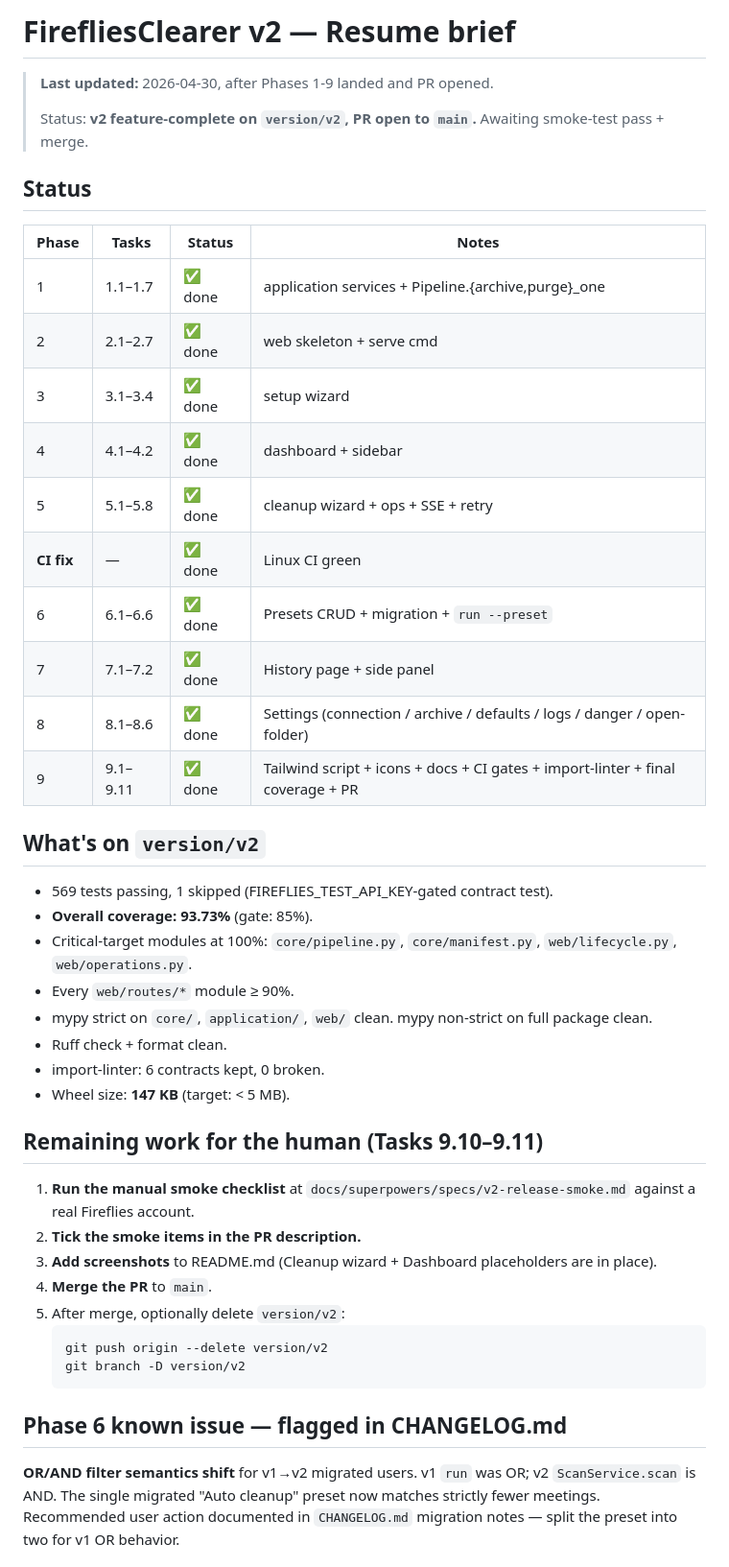
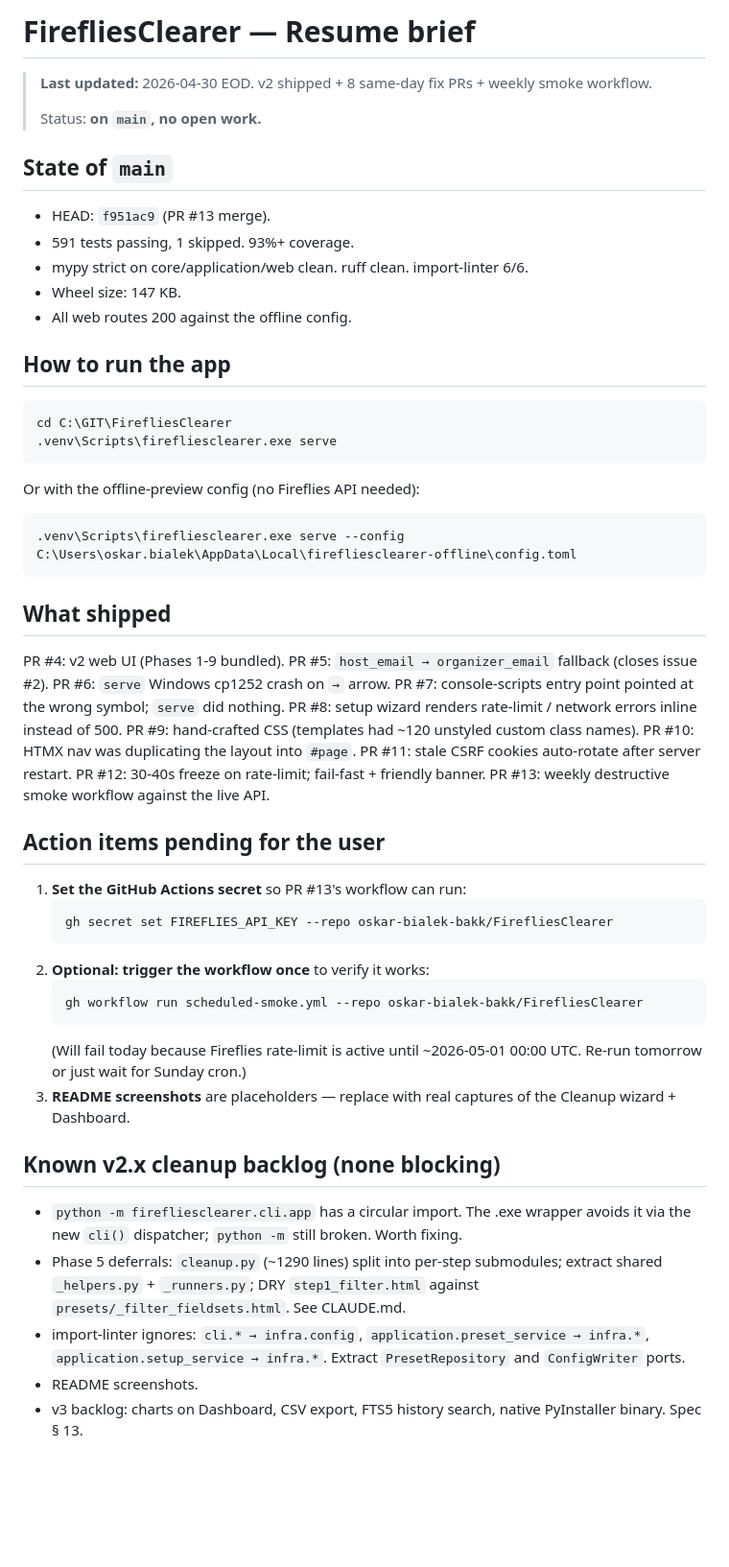
Before and after one commit to oskar-bialek-bakk/FirefliesClearer, a Markdown page: .resume-firefliesclearer.md, the part around one of its changes. Shown at 96% size. Rendered like a GitHub page; blank space fills up the shorter version.

Commit message:
chore: refresh resume brief — v2 shipped + 8 follow-up PRs + weekly smoke

````diff
--- a/.resume-firefliesclearer.md
+++ b/.resume-firefliesclearer.md
@@ -1,48 +1,60 @@
-# FirefliesClearer v2 — Resume brief
+# FirefliesClearer — Resume brief
 
-> **Last updated:** 2026-04-30, after Phases 1-9 landed and PR opened.
+> **Last updated:** 2026-04-30 EOD. v2 shipped + 8 same-day fix PRs + weekly smoke workflow.
 >
-> Status: **v2 feature-complete on `version/v2`, PR open to `main`.** Awaiting smoke-test pass + merge.
+> Status: **on `main`, no open work.**
 
-## Status
+## State of `main`
 
-| Phase | Tasks | Status | Notes |
-|-------|-------|--------|-------|
-| 1 | 1.1–1.7 | ✅ done | application services + Pipeline.{archive,purge}_one |
-| 2 | 2.1–2.7 | ✅ done | web skeleton + serve cmd |
-| 3 | 3.1–3.4 | ✅ done | setup wizard |
-| 4 | 4.1–4.2 | ✅ done | dashboard + sidebar |
-| 5 | 5.1–5.8 | ✅ done | cleanup wizard + ops + SSE + retry |
-| **CI fix** | — | ✅ done | Linux CI green |
-| 6 | 6.1–6.6 | ✅ done | Presets CRUD + migration + `run --preset` |
-| 7 | 7.1–7.2 | ✅ done | History page + side panel |
-| 8 | 8.1–8.6 | ✅ done | Settings (connection / archive / defaults / logs / danger / open-folder) |
-| 9 | 9.1–9.11 | ✅ done | Tailwind script + icons + docs + CI gates + import-linter + final coverage + PR |
+- HEAD: `f951ac9` (PR #13 merge).
+- 591 tests passing, 1 skipped. 93%+ coverage.
+- mypy strict on core/application/web clean. ruff clean. import-linter 6/6.
+- Wheel size: 147 KB.
+- All web routes 200 against the offline config.
 
-## What's on `version/v2`
+## How to run the app
 
-- 569 tests passing, 1 skipped (FIREFLIES_TEST_API_KEY-gated contract test).
-- **Overall coverage: 93.73%** (gate: 85%).
-- Critical-target modules at 100%: `core/pipeline.py`, `core/manifest.py`, `web/lifecycle.py`, `web/operations.py`.
-- Every `web/routes/*` module ≥ 90%.
-- mypy strict on `core/`, `application/`, `web/` clean. mypy non-strict on full package clean.
-- Ruff check + format clean.
-- import-linter: 6 contracts kept, 0 broken.
-- Wheel size: **147 KB** (target: < 5 MB).
+```cmd
+cd C:\GIT\FirefliesClearer
+.venv\Scripts\firefliesclearer.exe serve
+```
 
-## Remaining work for the human (Tasks 9.10–9.11)
+Or with the offline-preview config (no Fireflies API needed):
+```cmd
+.venv\Scripts\firefliesclearer.exe serve --config C:\Users\oskar.bialek\AppData\Local\firefliesclearer-offline\config.toml
+```
 
-1. **Run the manual smoke checklist** at `docs/superpowers/specs/v2-release-smoke.md` against a real Fireflies account.
-2. **Tick the smoke items in the PR description.**
-3. **Add screenshots** to README.md (Cleanup wizard + Dashboard placeholders are in place).
-4. **Merge the PR** to `main`.
-5. After merge, optionally delete `version/v2`:
-   ```bash
-   git push origin --delete version/v2
-   git branch -D version/v2
+## What shipped
+
+PR #4: v2 web UI (Phases 1-9 bundled).
+PR #5: `host_email → organizer_email` fallback (closes issue #2).
+PR #6: `serve` Windows cp1252 crash on `→` arrow.
+PR #7: console-scripts entry point pointed at the wrong symbol; `serve` did nothing.
+PR #8: setup wizard renders rate-limit / network errors inline instead of 500.
+PR #9: hand-crafted CSS (templates had ~120 unstyled custom class names).
+PR #10: HTMX nav was duplicating the layout into `#page`.
+PR #11: stale CSRF cookies auto-rotate after server restart.
+PR #12: 30-40s freeze on rate-limit; fail-fast + friendly banner.
+PR #13: weekly destructive smoke workflow against the live API.
+
+## Action items pending for the user
+
+1. **Set the GitHub Actions secret** so PR #13's workflow can run:
+   ```cmd
+   gh secret set FIREFLIES_API_KEY --repo oskar-bialek-bakk/FirefliesClearer
    ```
+2. **Optional: trigger the workflow once** to verify it works:
+   ```cmd
+   gh workflow run scheduled-smoke.yml --repo oskar-bialek-bakk/FirefliesClearer
+   ```
+   (Will fail today because Fireflies rate-limit is active until ~2026-05-01 00:00 UTC. Re-run tomorrow or just wait for Sunday cron.)
+3. **README screenshots** are placeholders — replace with real captures of the Cleanup wizard + Dashboard.
 
-## Phase 6 known issue — flagged in CHANGELOG.md
+## Known v2.x cleanup backlog (none blocking)
 
-**OR/AND filter semantics shift** for v1→v2 migrated users. v1 `run` was OR; v2 `ScanService.scan` is AND. The single migrated "Auto cleanup" preset now matches strictly fewer meetings. Recommended user action documented in `CHANGELOG.md` migration notes — split the preset into two for v1 OR behavior.
+- `python -m firefliesclearer.cli.app` has a circular import. The .exe wrapper avoids it via the new `cli()` dispatcher; `python -m` still broken. Worth fixing.
+- Phase 5 deferrals: `cleanup.py` (~1290 lines) split into per-step submodules; extract shared `_helpers.py` + `_runners.py`; DRY `step1_filter.html` against `presets/_filter_fieldsets.html`. See CLAUDE.md.
+- import-linter ignores: `cli.* → infra.config`, `application.preset_service → infra.*`, `application.setup_service → infra.*`. Extract `PresetRepository` and `ConfigWriter` ports.
+- README screenshots.
+- v3 backlog: charts on Dashboard, CSV export, FTS5 history search, native PyInstaller binary. Spec § 13.
 
````
Also changed, not shown: other parts of .resume-firefliesclearer.md (+12 -45 lines).
